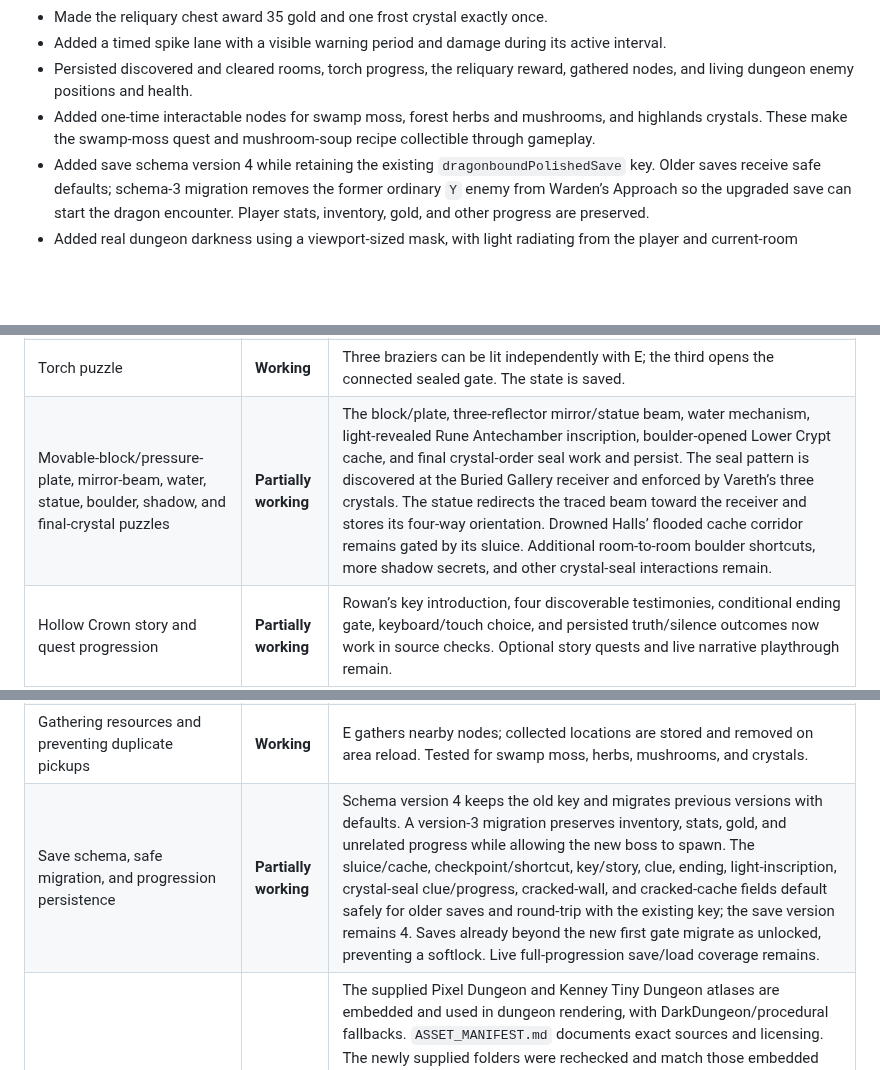
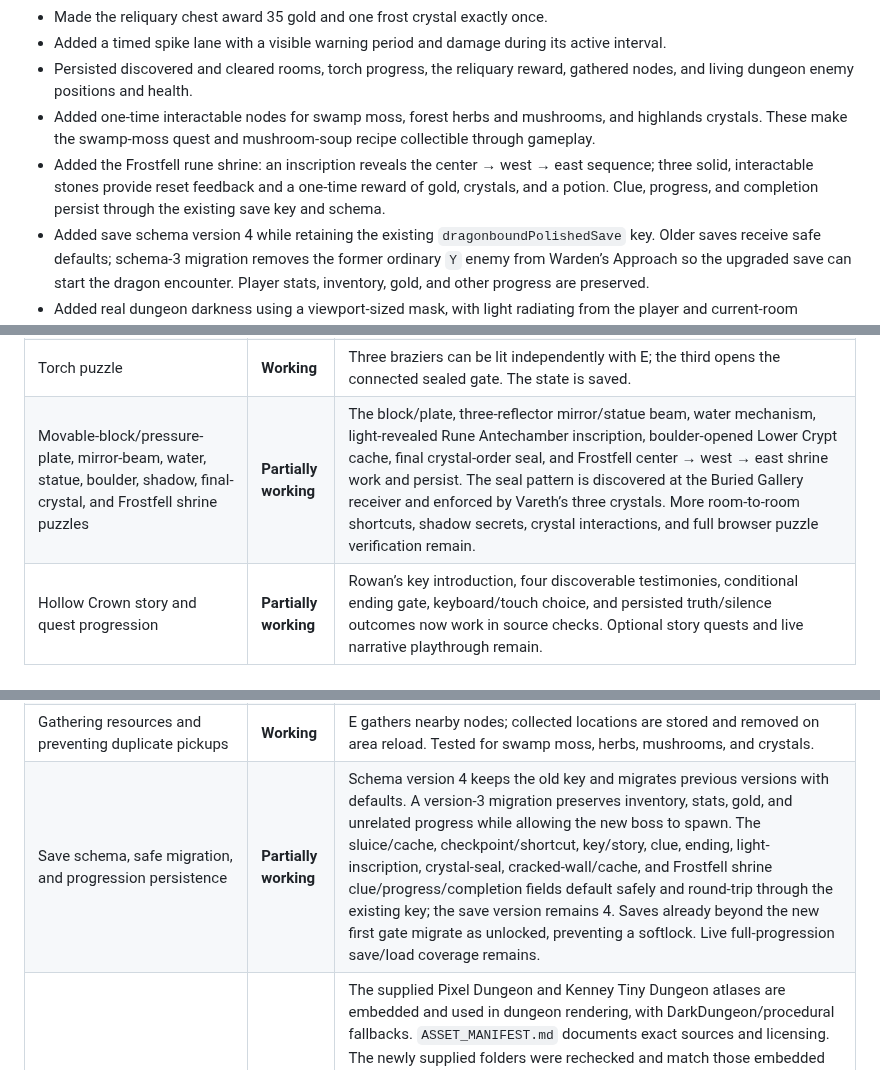
Before and after one commit to powerpug404/dragonbound-quest, a Markdown page: IMPLEMENTATION_STATUS.md, 3 parts joined by grey strips. GitHub-like rendering; blank space fills up the shorter version.

```diff
--- a/IMPLEMENTATION_STATUS.md
+++ b/IMPLEMENTATION_STATUS.md
@@ -24,6 +24,7 @@ Work is paused after the inventory action and world-map reachability slices. The
 - Added a timed spike lane with a visible warning period and damage during its active interval.
 - Persisted discovered and cleared rooms, torch progress, the reliquary reward, gathered nodes, and living dungeon enemy positions and health.
 - Added one-time interactable nodes for swamp moss, forest herbs and mushrooms, and highlands crystals. These make the swamp-moss quest and mushroom-soup recipe collectible through gameplay.
+- Added the Frostfell rune shrine: an inscription reveals the center → west → east sequence; three solid, interactable stones provide reset feedback and a one-time reward of gold, crystals, and a potion. Clue, progress, and completion persist through the existing save key and schema.
 - Added save schema version 4 while retaining the existing `dragonboundPolishedSave` key. Older saves receive safe defaults; schema-3 migration removes the former ordinary `Y` enemy from Warden’s Approach so the upgraded save can start the dragon encounter. Player stats, inventory, gold, and other progress are preserved.
 - Added real dungeon darkness using a viewport-sized mask, with light radiating from the player and current-room sources. Tile ray checks stop light at stone walls and sealed doors; unexplored rooms remain hidden.
 - Added warm torch flicker, blue crystal light, a violet rune altar, and brief illumination from Ember Dart and Mending Light. The existing brightness control affects dungeon darkness; reduced motion removes torch flicker, and narrow viewports use fewer light rays.
@@ -69,7 +70,7 @@ Work is paused after the inventory action and world-map reachability slices. The
 | Hide unvisited dungeon room interiors | **Working** | Only the current room is rendered. The full map and minimap add rooms only after discovery; the secret vault is not shown until reached. |
 | Actual dynamic lighting and wall-occluded visibility | **Partially working** | A room-sized darkness mask, player-centered accessibility reveal, warm torches, blue crystals, violet rune light, wall/sealed-door occlusion, and brief Ember/Mending illumination are implemented. Brightness and reduced motion affect the mask. The first light-revealed inscription now works and persists; further light/shadow secrets, detection-spell reveals, and browser/mobile performance review remain. |
 | Torch puzzle | **Working** | Three braziers can be lit independently with E; the third opens the connected sealed gate. The state is saved. |
-| Movable-block/pressure-plate, mirror-beam, water, statue, boulder, shadow, and final-crystal puzzles | **Partially working** | The block/plate, three-reflector mirror/statue beam, water mechanism, light-revealed Rune Antechamber inscription, boulder-opened Lower Crypt cache, and final crystal-order seal work and persist. The seal pattern is discovered at the Buried Gallery receiver and enforced by Vareth’s three crystals. The statue redirects the traced beam toward the receiver and stores its four-way orientation. Drowned Halls’ flooded cache corridor remains gated by its sluice. Additional room-to-room boulder shortcuts, more shadow secrets, and other crystal-seal interactions remain. |
+| Movable-block/pressure-plate, mirror-beam, water, statue, boulder, shadow, final-crystal, and Frostfell shrine puzzles | **Partially working** | The block/plate, three-reflector mirror/statue beam, water mechanism, light-revealed Rune Antechamber inscription, boulder-opened Lower Crypt cache, final crystal-order seal, and Frostfell center → west → east shrine work and persist. The seal pattern is discovered at the Buried Gallery receiver and enforced by Vareth’s three crystals. More room-to-room shortcuts, shadow secrets, crystal interactions, and full browser puzzle verification remain. |
 | Hollow Crown story and quest progression | **Partially working** | Rowan’s key introduction, four discoverable testimonies, conditional ending gate, keyboard/touch choice, and persisted truth/silence outcomes now work in source checks. Optional story quests and live narrative playthrough remain.
 | Rune-sequence puzzle | **Partially working** | The existing keyboard/touch rune choice sequence opens the optional reliquary gate and saves progress. It has not received a full browser interaction test in this pass. |
 | Reusable traps with warnings and fair reset timing | **Partially working** | Spikes, fire vents, poison vents, a swinging blade, a pressure-plate-triggered rolling boulder, and collapsing floors now warn, damage players/enemies, and reset. The boulder has two dodge lanes and blocking reduces its damage; collapsing tiles evacuate caught entities and block entry while open. The Cinder Walk tripwire has a warning volley, sneaking bypass, enemy damage, and a clear-lane reset. Rune Antechamber alternates warning-led horizontal and vertical beams that damage players and enemies through a shared lane check; both entrances remain safe. Further patterns and live timing review remain. |
@@ -81,7 +82,7 @@ Work is paused after the inventory action and world-map reachability slices. The
 | HUD, inventory, spellbook, journal, dialogue, shop, settings, and save UI | **Partially working** | Existing panels and actions remain. A shared confirmation dialog protects shop purchases, NPC services/trades, the Elder's resource contribution, and item drops; callbacks recheck affordability, materials, and one-time flags. Inventory Use is disabled for ingredients and empty selections, and Drop is disabled for empty selections. Overflow, focus restoration, and mobile layout testing remain outstanding. |
 | Health, magic, hunger, cooking, and item use | **Partially working** | Existing stats and cooking remain. New mushroom nodes provide a way to acquire soup ingredients. Crafting, recipe coverage, hunger balance, and edge cases need a full audit. |
 | Gathering resources and preventing duplicate pickups | **Working** | E gathers nearby nodes; collected locations are stored and removed on area reload. Tested for swamp moss, herbs, mushrooms, and crystals. |
-| Save schema, safe migration, and progression persistence | **Partially working** | Schema version 4 keeps the old key and migrates previous versions with defaults. A version-3 migration preserves inventory, stats, gold, and unrelated progress while allowing the new boss to spawn. The sluice/cache, checkpoint/shortcut, key/story, clue, ending, light-inscription, crystal-seal clue/progress, cracked-wall, and cracked-cache fields default safely for older saves and round-trip with the existing key; the save version remains 4. Saves already beyond the new first gate migrate as unlocked, preventing a softlock. Live full-progression save/load coverage remains. |
+| Save schema, safe migration, and progression persistence | **Partially working** | Schema version 4 keeps the old key and migrates previous versions with defaults. A version-3 migration preserves inventory, stats, gold, and unrelated progress while allowing the new boss to spawn. The sluice/cache, checkpoint/shortcut, key/story, clue, ending, light-inscription, crystal-seal, cracked-wall/cache, and Frostfell shrine clue/progress/completion fields default safely and round-trip through the existing key; the save version remains 4. Saves already beyond the new first gate migrate as unlocked, preventing a softlock. Live full-progression save/load coverage remains. |
 | Asset manifest, fallbacks, and optional supplied art | **Partially working** | The supplied Pixel Dungeon and Kenney Tiny Dungeon atlases are embedded and used in dungeon rendering, with DarkDungeon/procedural fallbacks. `ASSET_MANIFEST.md` documents exact sources and licensing. The newly supplied folders were rechecked and match those embedded atlases; the Kenney folder is Tiny Dungeon, not the separately named Roguelike/RPG pack; it contains dungeon props rather than the brief’s overworld buildings and vegetation. The deployed build visibly renders Pixel Dungeon floors and walls in a live browser. Kenney props and the bat room were not visited because the existing browser save is already in a cleared room; mobile and full-route asset checks remain. |
 | External libraries/dependencies | **Working** | No external library or runtime dependency was added. |
 | Browser/mobile visual and manual gameplay verification | **Partially working** | The deployed-browser smoke test verified the dungeon tile art, title Play button, and M/Escape map controls on the asset commit. The Drowned Halls water puzzle has only source-level verification in this slice; it was not visually reached in the browser. Mobile, full-route, and console-log checks remain. |
```
Also changed, not shown: other parts of IMPLEMENTATION_STATUS.md (+6 -5 lines).
